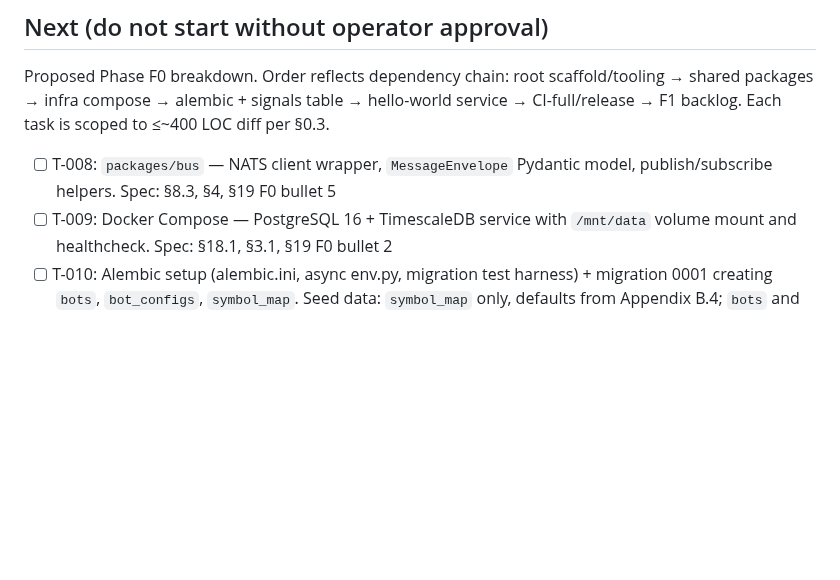
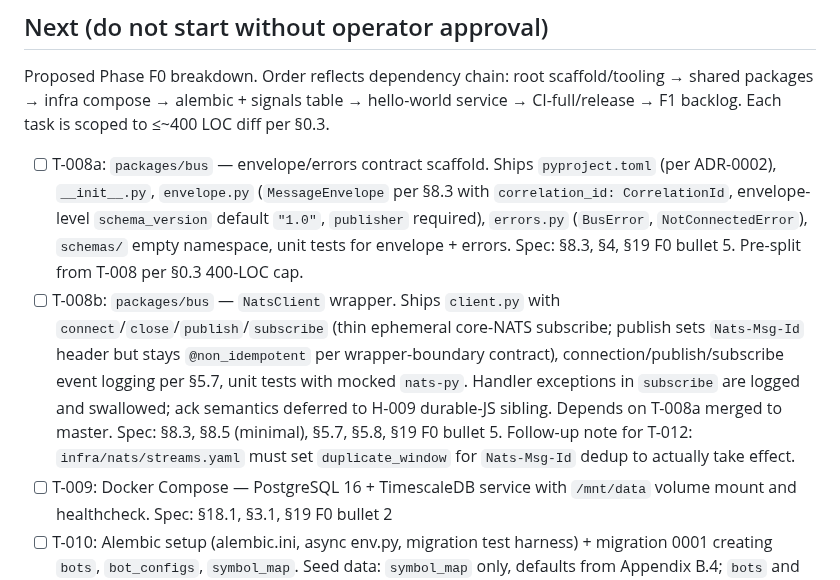
Before and after one commit to lusterier/scalper-v2, a Markdown page: TASKS.md, the part around the change. Drawn GitHub-style; blank space fills up the shorter version.

Commit message:
chore(tasks): split T-008 into T-008a + T-008b
T-008 as originally scoped (envelope contract + NatsClient wrapper + tests) estimated at ~470 LOC, exceeding the §0.3 400-LOC cap. Pre-split rather than mid-task reassessment so the envelope/errors contract lands on a clean review boundary before connect/publish/subscribe state management tangles in.

T-008a: pyproject.toml + __init__.py + envelope.py + errors.py + schemas/__init__.py + envelope/errors tests (~180 LOC). T-008b: client.py + client tests (~290 LOC), depends on T-008a merged to master.

Scoping decisions captured in the task descriptions (envelope schema_version default "1.0", correlation_id typed as CorrelationId, publisher required with no NatsClient injection, publish marked @non_idempotent with Nats-Msg-Id header, handler exceptions logged and swallowed with ack semantics deferred to H-009). Follow-up for T-012: streams.yaml must set duplicate_window for Nats-Msg-Id dedup to take effect.

Refs: T-008, §0.3, §8.3, §5.8, H-009.

Co-Authored-By: Claude <noreply@anthropic.com>

```diff
--- a/TASKS.md
+++ b/TASKS.md
@@ -20,7 +20,8 @@ Unlocked: 2026-04-19
 
 Proposed Phase F0 breakdown. Order reflects dependency chain: root scaffold/tooling → shared packages → infra compose → alembic + signals table → hello-world service → CI-full/release → F1 backlog. Each task is scoped to ≤~400 LOC diff per §0.3.
 
-- [ ] T-008: `packages/bus` — NATS client wrapper, `MessageEnvelope` Pydantic model, publish/subscribe helpers. Spec: §8.3, §4, §19 F0 bullet 5
+- [ ] T-008a: `packages/bus` — envelope/errors contract scaffold. Ships `pyproject.toml` (per ADR-0002), `__init__.py`, `envelope.py` (`MessageEnvelope` per §8.3 with `correlation_id: CorrelationId`, envelope-level `schema_version` default `"1.0"`, `publisher` required), `errors.py` (`BusError`, `NotConnectedError`), `schemas/` empty namespace, unit tests for envelope + errors. Spec: §8.3, §4, §19 F0 bullet 5. Pre-split from T-008 per §0.3 400-LOC cap.
+- [ ] T-008b: `packages/bus` — `NatsClient` wrapper. Ships `client.py` with `connect`/`close`/`publish`/`subscribe` (thin ephemeral core-NATS subscribe; publish sets `Nats-Msg-Id` header but stays `@non_idempotent` per wrapper-boundary contract), connection/publish/subscribe event logging per §5.7, unit tests with mocked `nats-py`. Handler exceptions in `subscribe` are logged and swallowed; ack semantics deferred to H-009 durable-JS sibling. Depends on T-008a merged to master. Spec: §8.3, §8.5 (minimal), §5.7, §5.8, §19 F0 bullet 5. Follow-up note for T-012: `infra/nats/streams.yaml` must set `duplicate_window` for `Nats-Msg-Id` dedup to actually take effect.
 - [ ] T-009: Docker Compose — PostgreSQL 16 + TimescaleDB service with `/mnt/data` volume mount and healthcheck. Spec: §18.1, §3.1, §19 F0 bullet 2
 - [ ] T-010: Alembic setup (alembic.ini, async env.py, migration test harness) + migration 0001 creating `bots`, `bot_configs`, `symbol_map`. Seed data: `symbol_map` only, defaults from Appendix B.4; `bots` and `bot_configs` stay empty until F3 YAML apply populates them (rows require `config_hash` which doesn't exist yet). Spec: §5.10, §7.2, §N8, §19 F0 bullet 3, Appendix B.4
 - [ ] T-011: Migration 0002 — `signals` hypertable with unique index `(idempotency_key, received_at)`, `(symbol, received_at DESC)` index, and GIN on `payload`. Spec: §7.2, §N8, §19 F0 exit criterion ("a DB signals row")
```
